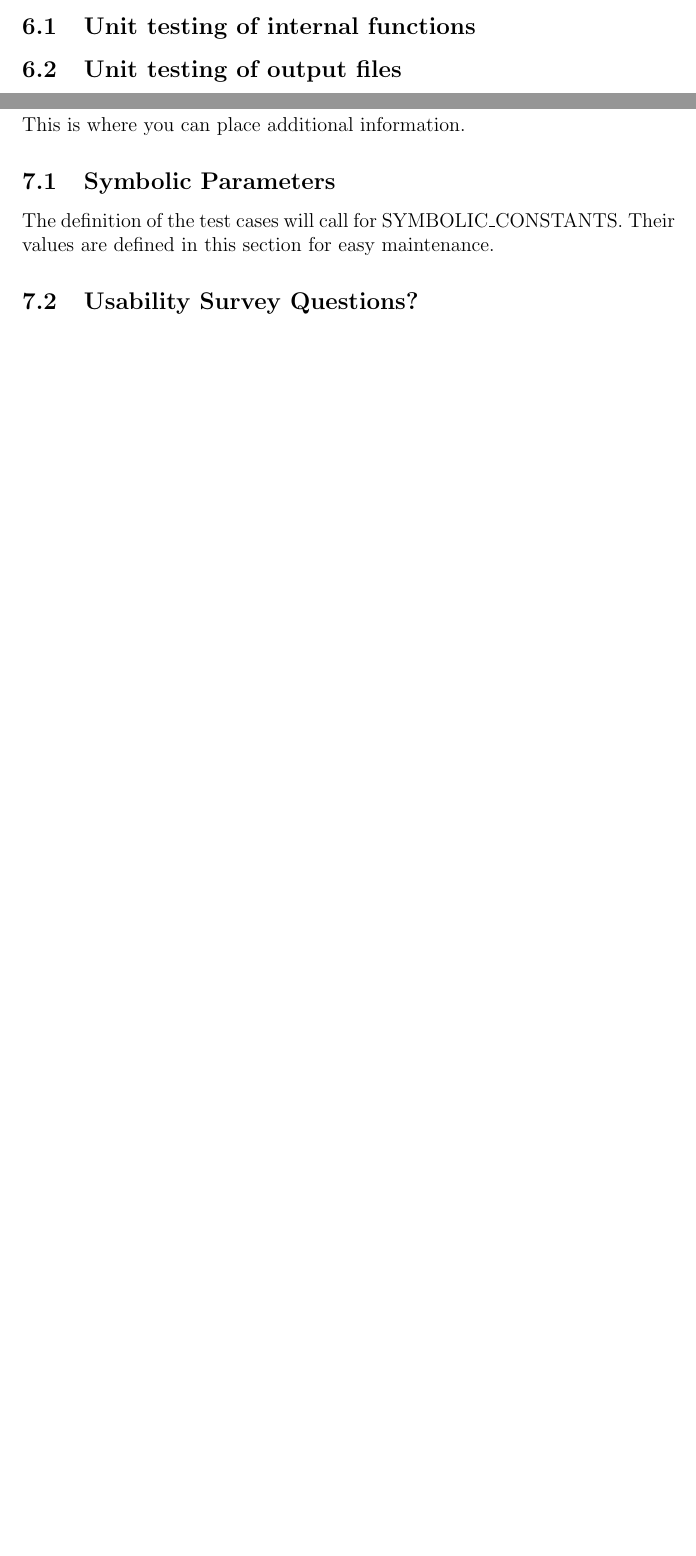
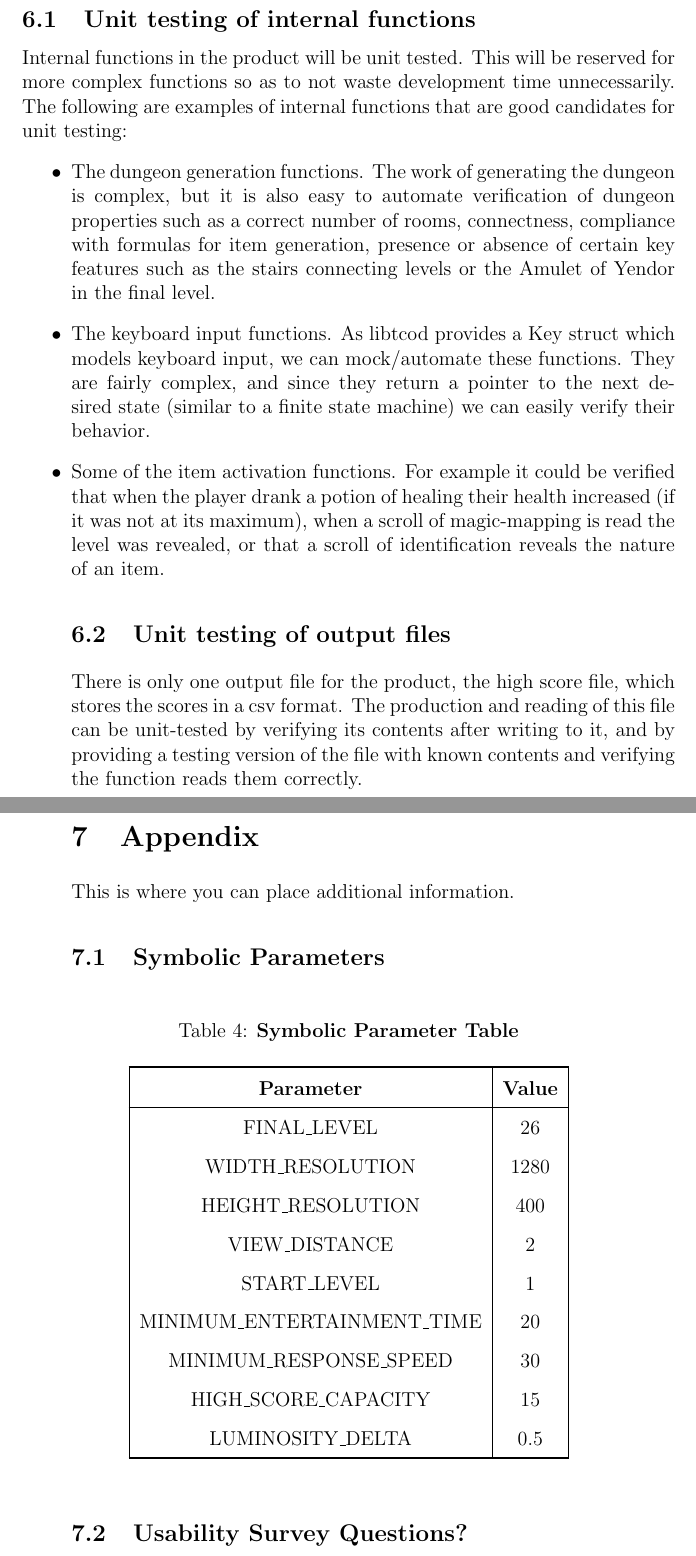
Before and after one commit to prinsij/RogueReborn, a LaTeX document (Doc/TestPlan/TestPlan.tex): two parts of pages 7 and 8 of 8 before the commit and two parts of pages 8 and 9 of 10 after it, joined at a grey line, cut so that both start at the same text, the shorter picture padded with empty space. Compiled offline with pdfLaTeX.

Commit message:
update Test Plan

```diff
--- a/Doc/TestPlan/TestPlan.tex
+++ b/Doc/TestPlan/TestPlan.tex
@@ -224,9 +225,17 @@ How test will be performed:
 
 \section{Unit Testing Plan}
 
-\subsection{Unit testing of internal functions}
+	After examining the boost library's utilities for unit testing, we have decided we will not use a unit testing framework for testing the product. We concluded that adding a framework would not make the work significantly easier, while reducing our flexibility and adding installation difficulties.
 
-\subsection{Unit testing of output files}
+	\subsection{Unit testing of internal functions}
+		Internal functions in the product will be unit tested. This will be reserved for more complex functions so as to not waste development time unnecessarily. The following are examples of internal functions that are good candidates for unit testing:
+		\begin{itemize}
+			\item The dungeon generation functions. The work of generating the dungeon is complex, but it is also easy to automate verification of dungeon properties such as a correct number of rooms, connectness, compliance with formulas for item generation, presence or absence of certain key features such as the stairs connecting levels or the Amulet of Yendor in the final level.
+			\item The keyboard input functions. As libtcod provides a Key struct which models keyboard input, we can mock/automate these functions. They are fairly complex, and since they return a pointer to the next desired state (similar to a finite state machine) we can easily verify their behavior.
+			\item Some of the item activation functions. For example it could be verified that when the player drank a potion of healing their health increased (if it was not at its maximum), when a scroll of magic-mapping is read the level was revealed, or that a scroll of identification reveals the nature of an item.
+
+	\subsection{Unit testing of output files}
+		There is only one output file for the product, the high score file, which stores the scores in a csv format. The production and reading of this file can be unit-tested by verifying its contents after writing to it, and by providing a testing version of the file with known contents and verifying the function reads them correctly.
 
 % \bibliographystyle{plainnat}
 
@@ -240,5 +249,27 @@ This is where you can place additional information.
 
 \subsection{Symbolic Parameters}
 
-The definition of the test cases will call for SYMBOLIC\_CONSTANTS.
-Their values are defined in this section for easy maintenance.
+	\begin{table}[h!]
+		\centering
+		\caption{\textbf{Symbolic Parameter Table}}
+		\label{symbolicParameters}
+		\bigskip
+		\def\arraystretch{1.6}
+
+
+		\begin{tabular}{| c | c |}
+			\bottomrule
+			\textbf{Parameter} & \textbf{Value} \\
+			\hline
+			FINAL\_LEVEL & 26 \\
+			WIDTH\_RESOLUTION & 1280 \\
+			HEIGHT\_RESOLUTION & 400 \\
+			VIEW\_DISTANCE & 2 \\
+			START\_LEVEL & 1 \\
+			MINIMUM\_ENTERTAINMENT\_TIME & 20 \\
+			MINIMUM\_RESPONSE\_SPEED & 30 \\
+			HIGH\_SCORE\_CAPACITY & 15 \\
+			LUMINOSITY\_DELTA & 0.5 \\
+			\toprule
+		\end{tabular}
+	\end{table}
```
Also changed, not shown: Doc/TestPlan/TestPlan.pdf, Doc/TestPlan/TestPlan.tex (14 more changed lines).
